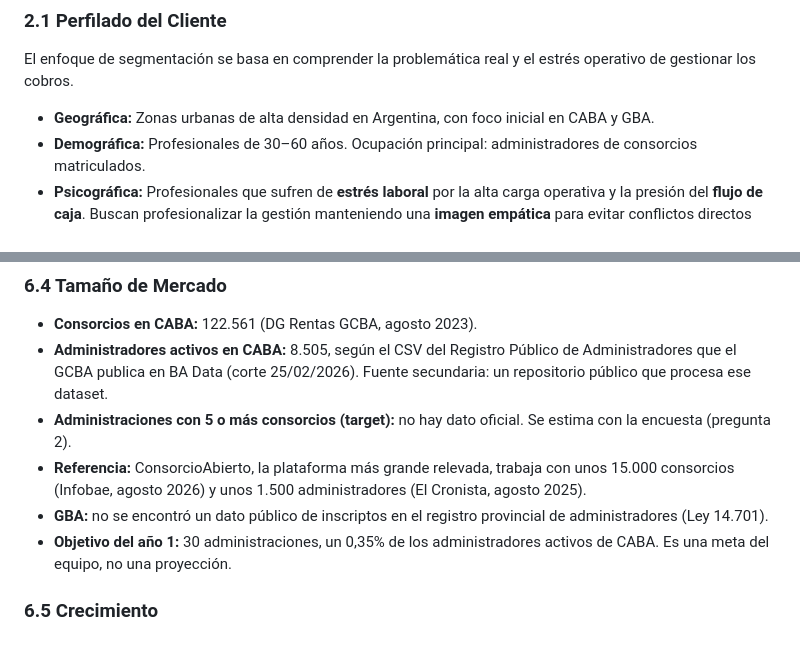
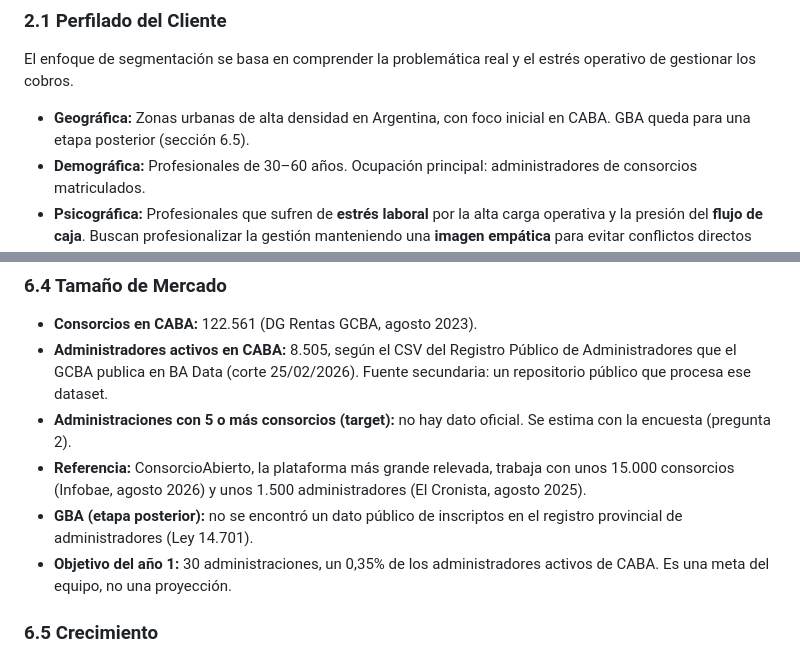
Before and after one commit to sottati/agente-deudores-seminario, a Markdown page: docs/DOCUMENTACION.md, 2 parts joined by grey strips. Rendered like a GitHub page.

```diff
--- a/docs/DOCUMENTACION.md
+++ b/docs/DOCUMENTACION.md
@@ -86,7 +86,7 @@ Fuentes de los datos: ver la sección 5 de [BENCHMARKING.md](./BENCHMARKING.md)
 
 El enfoque de segmentación se basa en comprender la problemática real y el estrés operativo de gestionar los cobros.
 
-- **Geográfica:** Zonas urbanas de alta densidad en Argentina, con foco inicial en CABA y GBA.
+- **Geográfica:** Zonas urbanas de alta densidad en Argentina, con foco inicial en CABA. GBA queda para una etapa posterior (sección 6.5).
 - **Demográfica:** Profesionales de 30–60 años. Ocupación principal: administradores de consorcios matriculados.
 - **Psicográfica:** Profesionales que sufren de **estrés laboral** por la alta carga operativa y la presión del **flujo de caja**. Buscan profesionalizar la gestión manteniendo una **imagen empática** para evitar conflictos directos con vecinos o clientes.
 - **Comportamiento:** Uso intensivo de planillas (Excel) o sistemas contables tradicionales. Dependencia de WhatsApp y teléfono como canales principales de seguimiento, de manera desestructurada.
@@ -260,7 +260,7 @@ Con el abono del primer escalón (ARS 23.500, unos USD 15), **4 administraciones
 - **Administradores activos en CABA:** 8.505, según el CSV del Registro Público de Administradores que el GCBA publica en BA Data (corte 25/02/2026). Fuente secundaria: un repositorio público que procesa ese dataset.
 - **Administraciones con 5 o más consorcios (target):** no hay dato oficial. Se estima con la encuesta (pregunta 2).
 - **Referencia:** ConsorcioAbierto, la plataforma más grande relevada, trabaja con unos 15.000 consorcios (Infobae, agosto 2026) y unos 1.500 administradores (El Cronista, agosto 2025).
-- **GBA:** no se encontró un dato público de inscriptos en el registro provincial de administradores (Ley 14.701).
+- **GBA (etapa posterior):** no se encontró un dato público de inscriptos en el registro provincial de administradores (Ley 14.701).
 - **Objetivo del año 1:** 30 administraciones, un 0,35% de los administradores activos de CABA. Es una meta del equipo, no una proyección.
 
 ### 6.5 Crecimiento
```
Also changed, not shown: other parts of docs/DOCUMENTACION.md (+11 -9 lines), docs/MARCO_LEGAL.md (+1 -1 lines), docs/assets/arbol_problemas.png.
